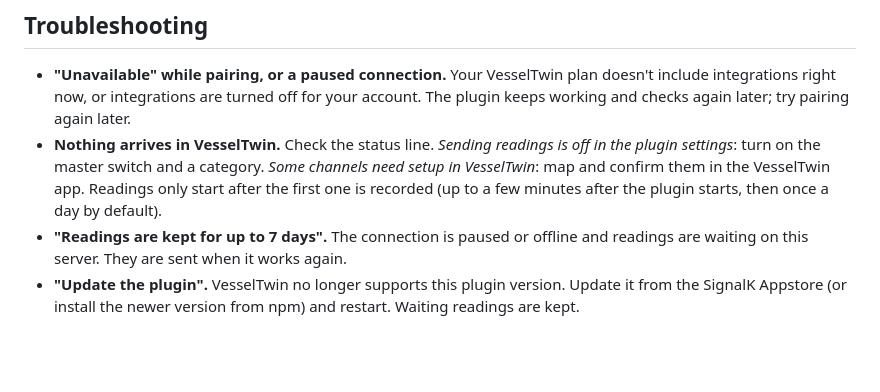
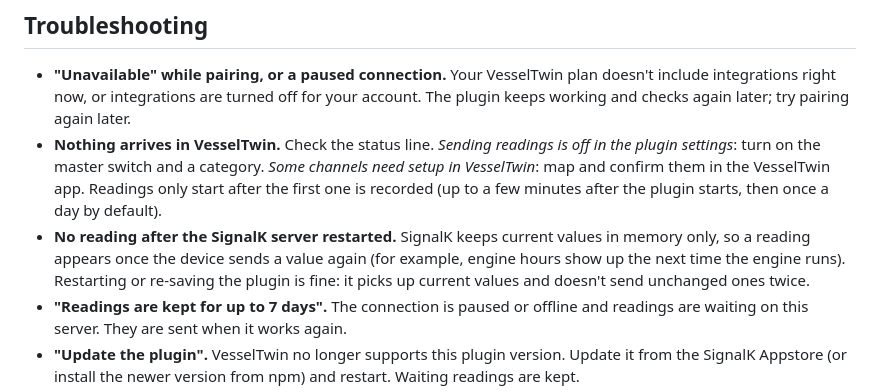
Before and after one commit to jclima/signalk-vesseltwin, a Markdown page: README.md, the part around the change. GitHub-like rendering; blank space fills up the shorter version.

Commit message:
docs: note when readings appear after a SignalK restart
Co-Authored-By: Claude Sonnet 5.5 <noreply@anthropic.com>

```diff
--- a/README.md
+++ b/README.md
@@ -256,6 +256,10 @@ and any notes about them, for example ignored instance ids.
   settings_: turn on the master switch and a category. _Some channels need setup in VesselTwin_:
   map and confirm them in the VesselTwin app. Readings only start after the first one is recorded
   (up to a few minutes after the plugin starts, then once a day by default).
+- **No reading after the SignalK server restarted.** SignalK keeps current values in memory only,
+  so a reading appears once the device sends a value again (for example, engine hours show up the
+  next time the engine runs). Restarting or re-saving the plugin is fine: it picks up current
+  values and doesn't send unchanged ones twice.
 - **"Readings are kept for up to 7 days".** The connection is paused or offline and readings are
   waiting on this server. They are sent when it works again.
 - **"Update the plugin".** VesselTwin no longer supports this plugin version. Update it from the
```
